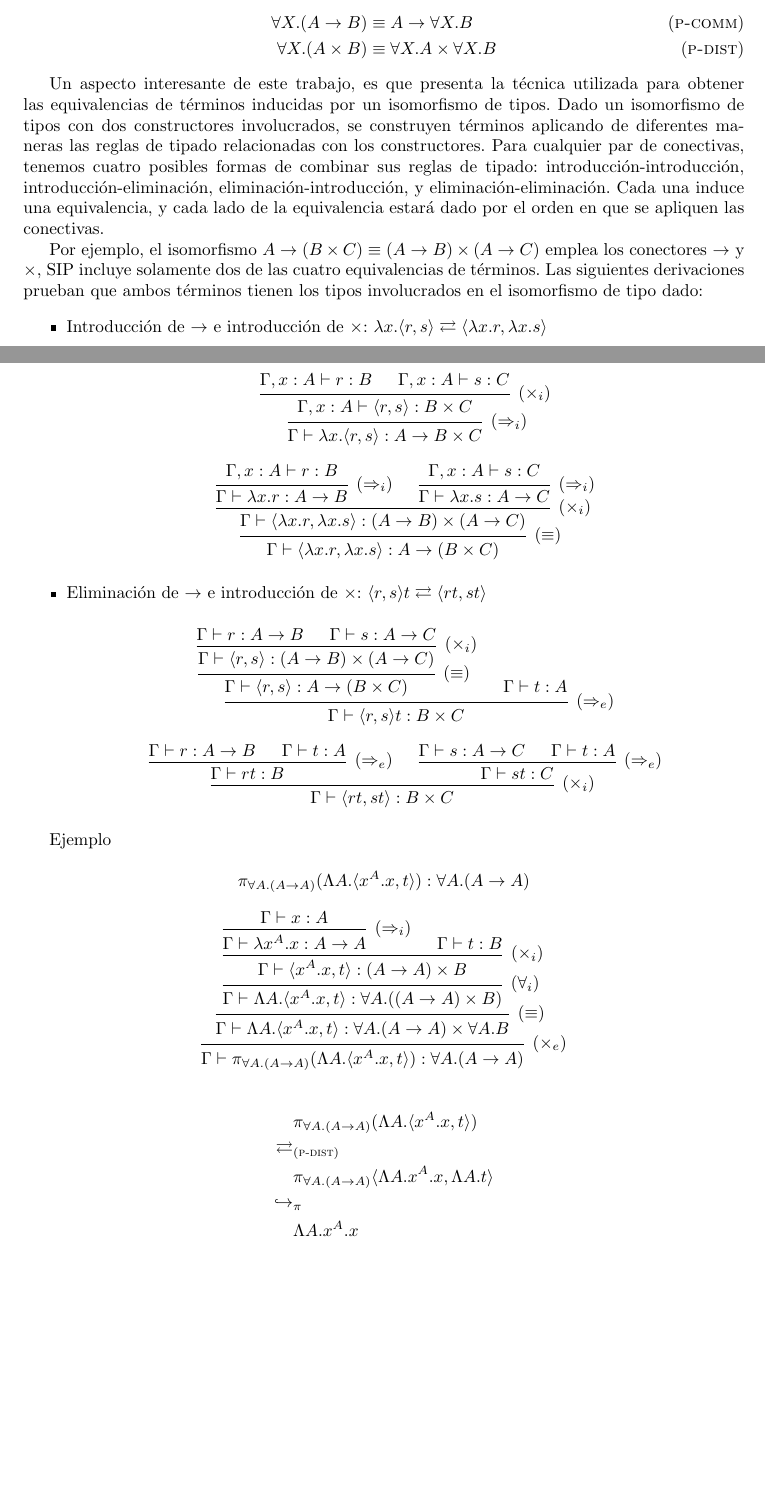
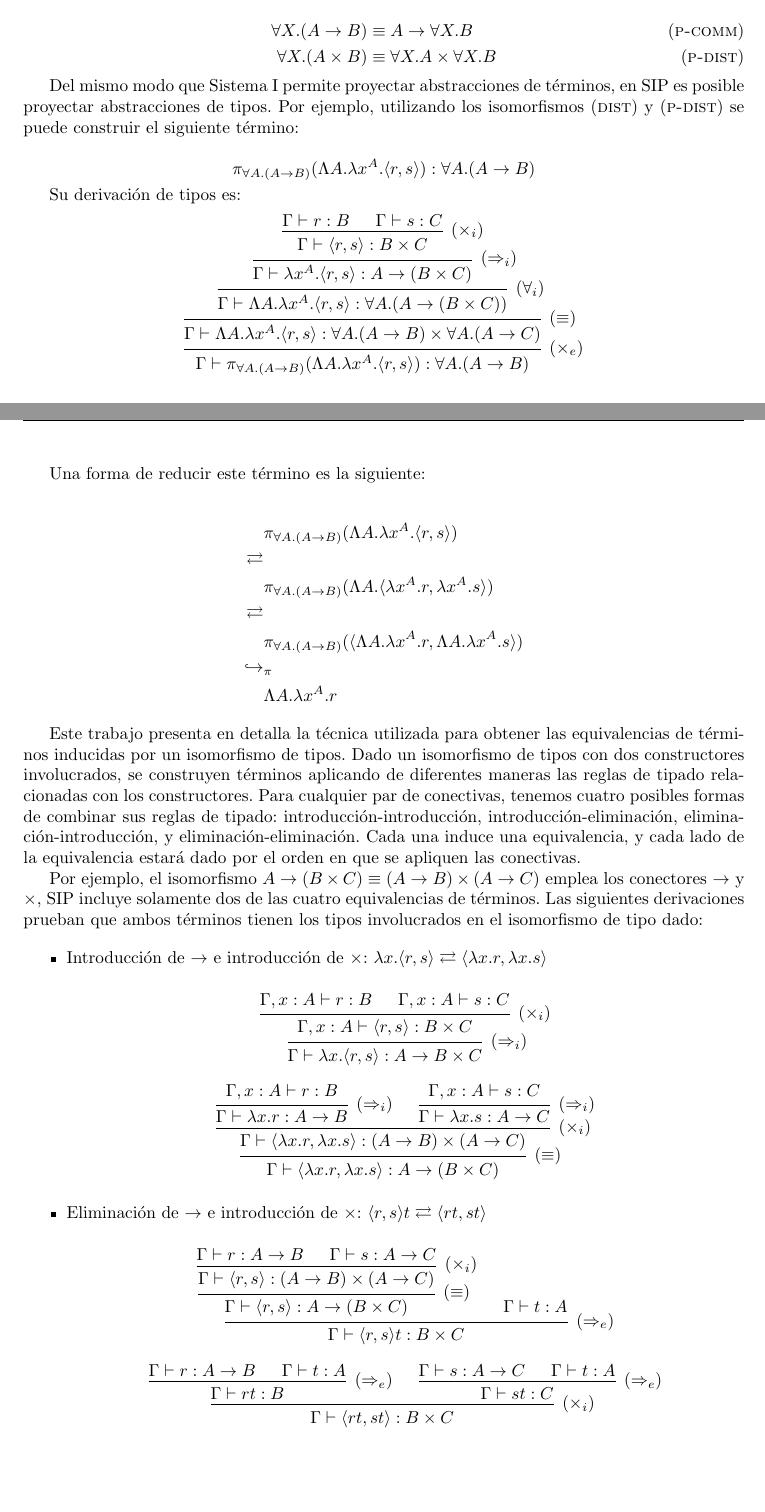
Before and after one commit to AgusSett/thesis, a LaTeX thesis (paper/paper.tex, which reads paper/chapter/prelim.tex): two parts of pages 13 and 14 of 59 before the commit and two parts of pages 13 and 14 of 60 after it, joined at a grey line, cut so that both start at the same text, the shorter picture padded with empty space. Compiled offline with pdfLaTeX.

Commit message:
Add SIP example

```diff
--- a/paper/chapter/prelim.tex
+++ b/paper/chapter/prelim.tex
@@ -337,7 +337,41 @@ Los isomorfismos de carácter axiomático que se considerarán en este sistema s
 	\forall X.(A \times B) &\equiv \forall X.A \times \forall X.B \tag{\textsc{p-dist}}
 \end{align*}
 
-Un aspecto interesante de este trabajo, es que presenta la técnica utilizada para obtener las equivalencias de términos inducidas por un isomorfismo de tipos.
+Del mismo modo que Sistema I permite proyectar abstracciones de términos, en SIP es posible proyectar abstracciones de tipos.
+Por ejemplo, utilizando los isomorfismos $(\textsc{dist})$ y $(\textsc{p-dist})$ se puede construir el siguiente término:
+
+\[
+	\pi_{\forall A.(A \rightarrow B)} (\Lambda A. \lambda x^A. \langle r, s \rangle) : \forall A.(A \rightarrow B)
+\]
+
+Su derivación de tipos es:
+
+\begin{center}
+	\begin{prooftree}
+		\hypo{\Gamma \vdash r: B}
+		\hypo{\Gamma \vdash s: C}
+		\infer2[($\times_i$)]{ \Gamma \vdash \langle r, s \rangle : B \times C }
+		\infer1[($\Rightarrow_i$)]{ \Gamma \vdash \lambda x^A. \langle r, s \rangle : A \rightarrow (B \times C) }
+		\infer1[($\forall_i$)]{ \Gamma \vdash \Lambda A. \lambda x^A. \langle r, s \rangle : \forall A. (A \rightarrow (B \times C)) }
+		\infer1[($\equiv$)]{ \Gamma \vdash \Lambda A. \lambda x^A. \langle r, s \rangle : \forall A. (A \rightarrow B) \times \forall A. (A \rightarrow C) }
+		\infer1[($\times_e$)]{ \Gamma \vdash \pi_{\forall A.(A \rightarrow B)} (\Lambda A. \lambda x^A. \langle r, s \rangle) : \forall A.(A \rightarrow B) }
+	\end{prooftree}
+\end{center}
+
+Una forma de reducir este término es la siguiente:
+
+\begin{align*}
+	&\pi_{\forall A.(A \rightarrow B)} (\Lambda A. \lambda x^A. \langle r, s \rangle) \\
+	\rightleftarrows& \\
+	&\pi_{\forall A.(A \rightarrow B)} (\Lambda A. \langle \lambda x^A.r, \lambda x^A.s \rangle) \\
+	\rightleftarrows& \\
+	&\pi_{\forall A.(A \rightarrow B)} (\langle \Lambda A. \lambda x^A.r, \Lambda A. \lambda x^A.s \rangle) \\
+	\hookrightarrow&_\pi \\
+	&\Lambda A. \lambda x^A.r
+\end{align*}
+
+
+Este trabajo presenta en detalla la técnica utilizada para obtener las equivalencias de términos inducidas por un isomorfismo de tipos.
 Dado un isomorfismo de tipos con dos constructores involucrados, se construyen términos aplicando de diferentes maneras las reglas de tipado relacionadas con los constructores.
 Para cualquier par de conectivas, tenemos cuatro posibles formas de combinar sus reglas de tipado: introducción-introducción, introducción-eliminación, eliminación-introducción, y eliminación-eliminación.
 Cada una induce una equivalencia, y cada lado de la equivalencia estará dado por el orden en que se apliquen las conectivas.
@@ -390,31 +424,6 @@ Las siguientes derivaciones prueban que ambos términos tienen los tipos involuc
 	\end{center}
 \end{itemize}
 
-Ejemplo
-
-\[
-	\pi_{\forall A.(A \rightarrow A)} (\Lambda A . \langle x^A.x, t \rangle) : \forall A.(A \rightarrow A)
-\]
-
-\begin{center}
-	\begin{prooftree}
-		\hypo{\Gamma \vdash x : A}
-		\infer1[($\Rightarrow_i$)]{ \Gamma \vdash \lambda x^A.x : A \rightarrow A }
-		\hypo{\Gamma \vdash t: B}
-		\infer2[($\times_i$)]{ \Gamma \vdash \langle x^A.x, t \rangle : (A \rightarrow A) \times B }
-		\infer1[($\forall_i$)]{ \Gamma \vdash \Lambda A . \langle x^A.x, t \rangle : \forall A. ((A \rightarrow A) \times B) }
-		\infer1[($\equiv$)]{ \Gamma \vdash \Lambda A . \langle x^A.x, t \rangle : \forall A. (A \rightarrow A) \times \forall A.B }
-		\infer1[($\times_e$)]{ \Gamma \vdash \pi_{\forall A.(A \rightarrow A)} (\Lambda A . \langle x^A.x, t \rangle) : \forall A.(A \rightarrow A) }
-	\end{prooftree}
-\end{center}
-
-\begin{align*}
-	&\pi_{\forall A.(A \rightarrow A)} (\Lambda A . \langle x^A.x, t \rangle) \\
-	\rightleftarrows&_{(\textsc{p-dist})} \\
-	&\pi_{\forall A.(A \rightarrow A)} \langle \Lambda A. x^A.x, \Lambda A. t \rangle \\
-	\hookrightarrow&_\pi \\
-	&\Lambda A. x^A.x
-\end{align*}
 
 \subsection{$\lambda^+$}
 $\lambda^+$ \cite{lambda-plus} es una implementación en Haskell de una extensión que agrega números naturales y recursión general a Sistema I.
```
